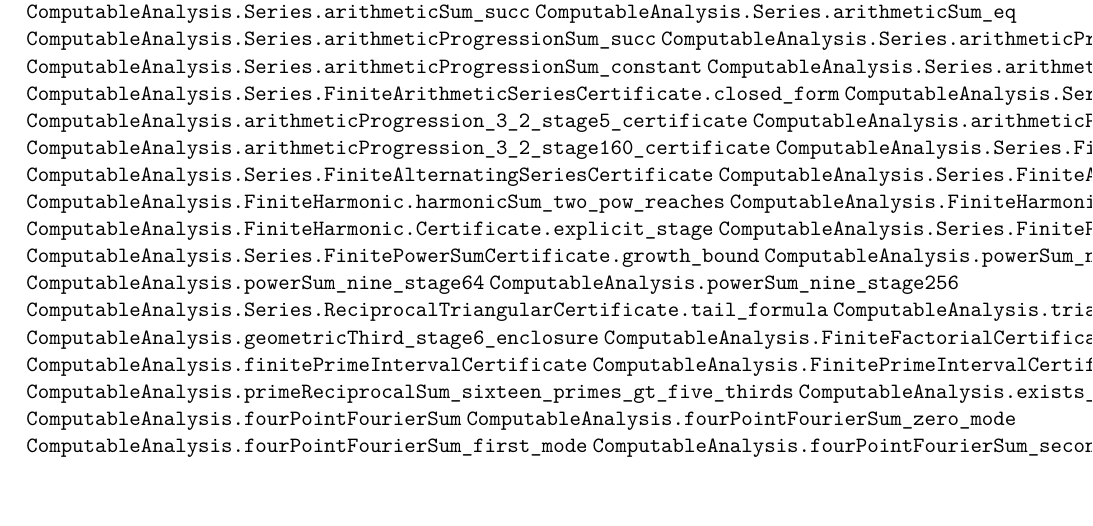
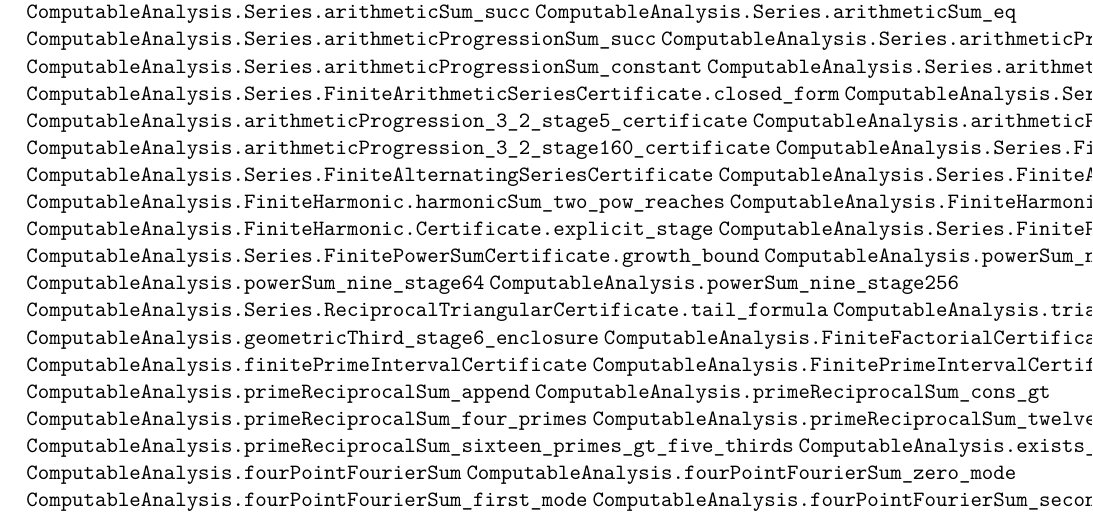
Before and after one commit to liuyao12/computable-analysis, a LaTeX document (blueprint/src/web.tex, which reads blueprint/src/04-infinite-series.tex): part of page 33 of 42, cut so that both start at the same text. Compiled offline with pdfLaTeX.

Commit message:
Link prime reciprocal certificates

```diff
--- a/blueprint/src/04-infinite-series.tex
+++ b/blueprint/src/04-infinite-series.tex
@@ -60,6 +60,10 @@ target at an explicit dyadic stage.
 \lean{ComputableAnalysis.FiniteFactorialCertificate.succ_step}
 \lean{ComputableAnalysis.finitePrimeIntervalCertificate}
 \lean{ComputableAnalysis.FinitePrimeIntervalCertificate.in_interval}
+\lean{ComputableAnalysis.primeReciprocalSum_append}
+\lean{ComputableAnalysis.primeReciprocalSum_cons_gt}
+\lean{ComputableAnalysis.primeReciprocalSum_four_primes}
+\lean{ComputableAnalysis.primeReciprocalSum_twelve_primes_gt_three_halves}
 \lean{ComputableAnalysis.primeReciprocalSum_sixteen_primes_gt_five_thirds}
 \lean{ComputableAnalysis.exists_prime_reciprocal_extension}
 \lean{ComputableAnalysis.fourPointFourierSum}
```
